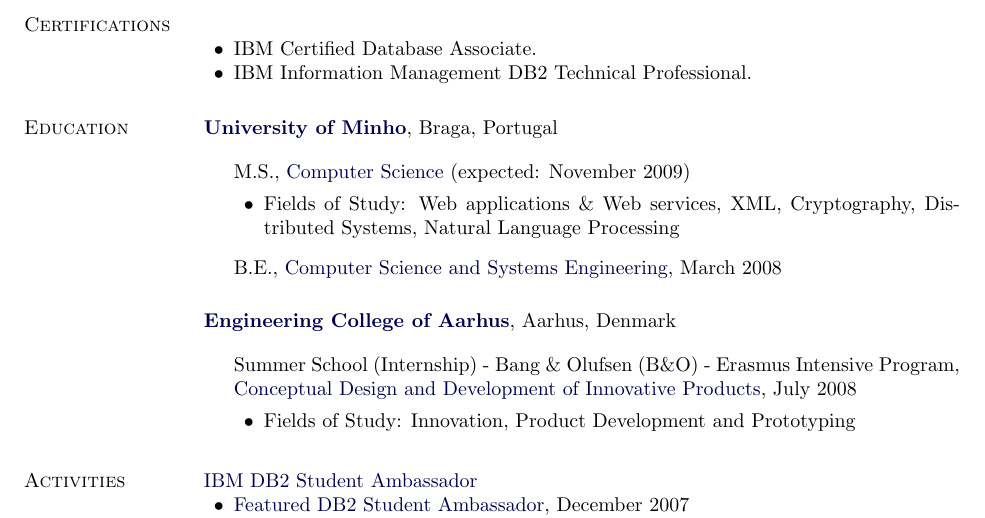
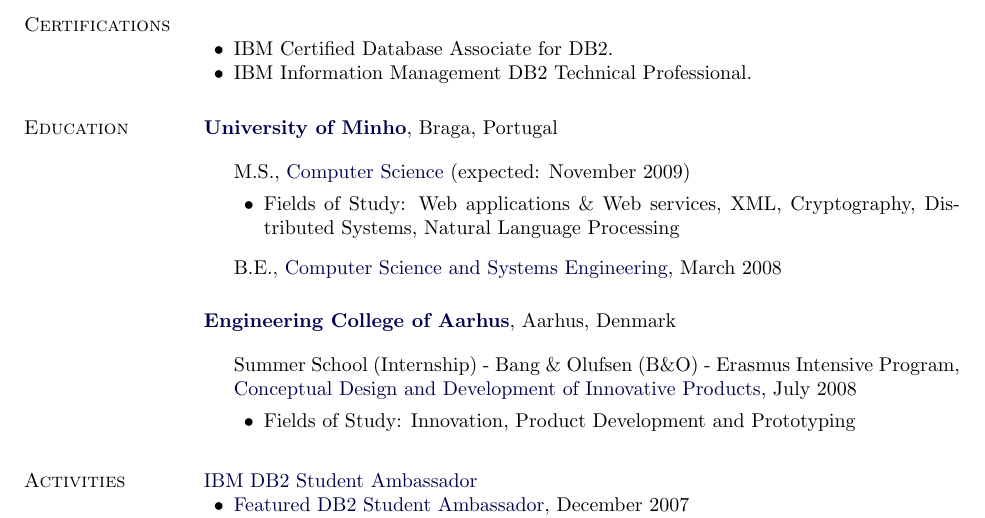
Before and after one commit to dscape/NunoJobResume, a LaTeX CV (nunojob-resume.tex): part of page 2 of 2, cut so that both start at the same text. Compiled offline with pdfLaTeX.

Commit message:
added db2

```diff
--- a/nunojob-resume.tex
+++ b/nunojob-resume.tex
@@ -301,7 +301,7 @@
 \section{Certifications}
 %
 \begin{innerlist}
-	\item IBM Certified Database Associate.
+	\item IBM Certified Database Associate for DB2.
     \item IBM Information Management DB2 Technical Professional.
 \end{innerlist}
 
```
